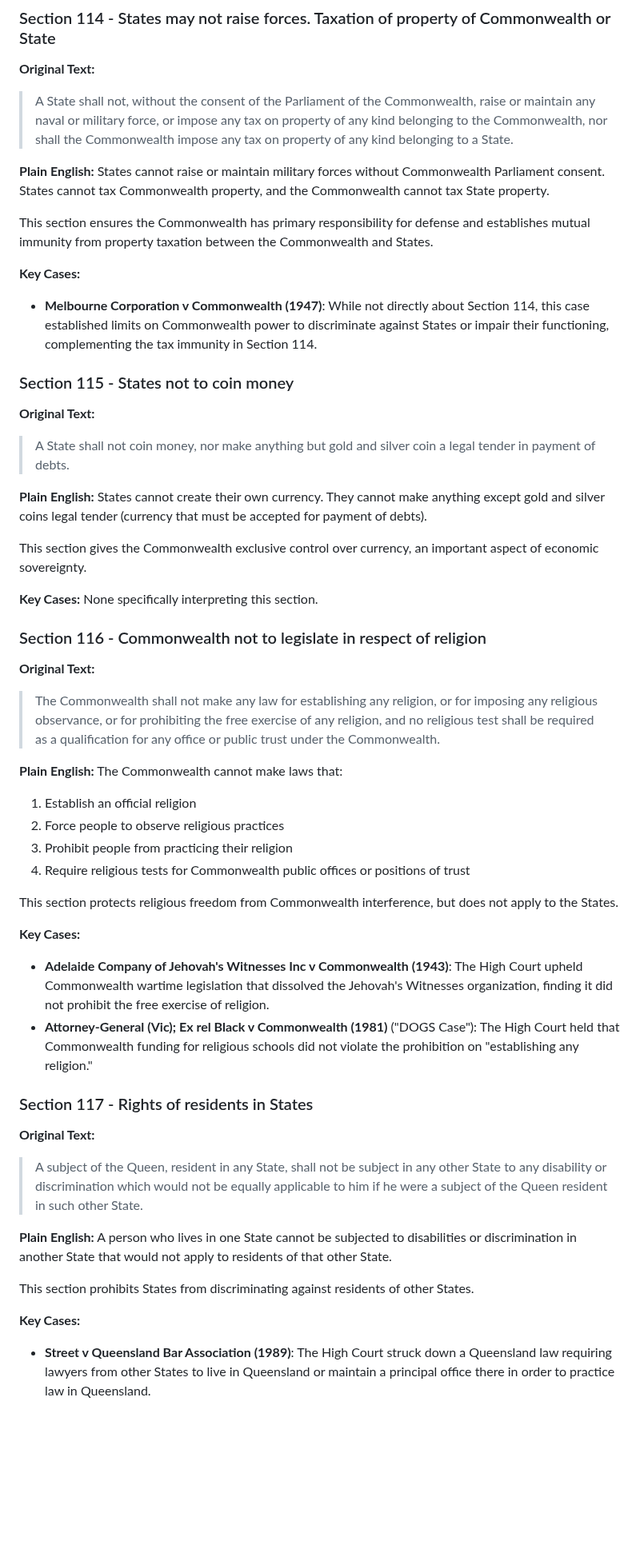
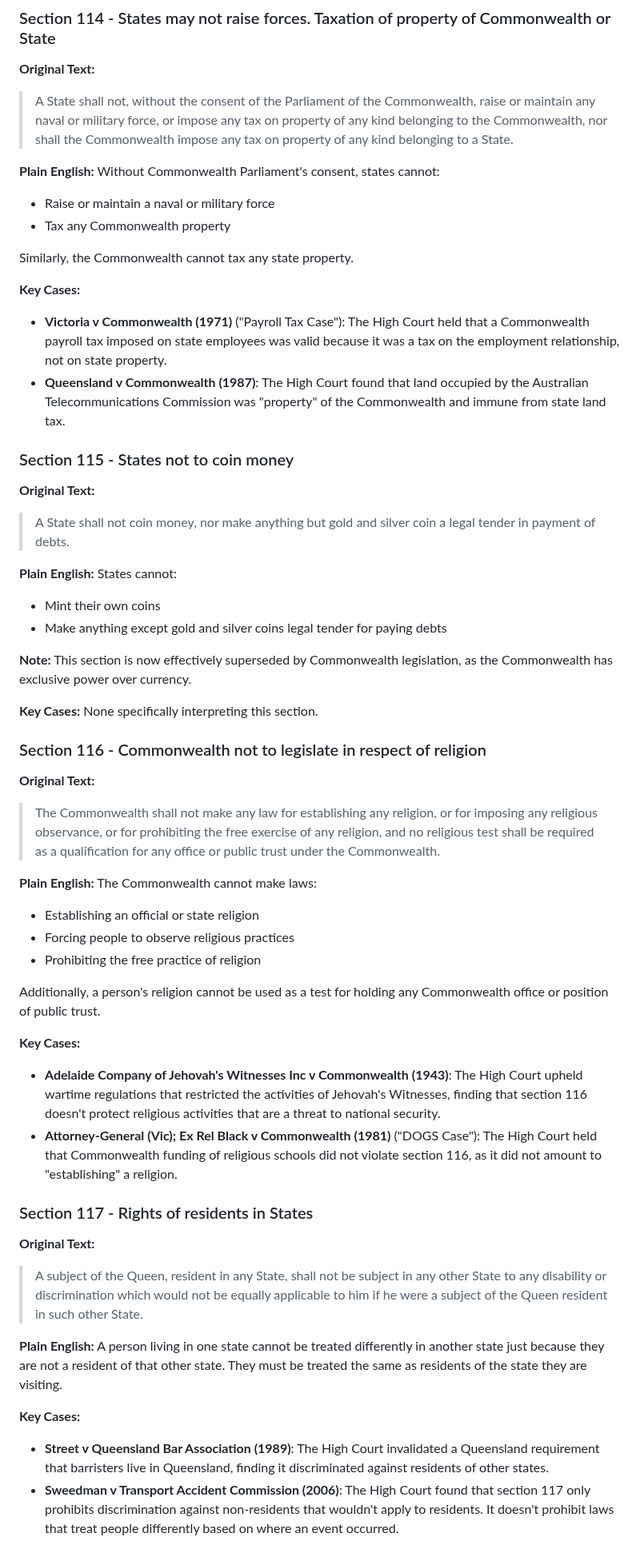
Before and after one commit to jamesmcarthur-3999/aus-constitution-guide, a Markdown page: chapters/chapter5.md, the part around one of its changes. Shown at 80% size. Drawn GitHub-style; blank space fills up the shorter version.

Commit message:
Add Chapter V explanation

```diff
--- a/chapters/chapter5.md
+++ b/chapters/chapter5.md
@@ -117,12 +106,15 @@ None specifically interpreting this section.
 > A State shall not, without the consent of the Parliament of the Commonwealth, raise or maintain any naval or military force, or impose any tax on property of any kind belonging to the Commonwealth, nor shall the Commonwealth impose any tax on property of any kind belonging to a State.
 
 **Plain English:**
-States cannot raise or maintain military forces without Commonwealth Parliament consent. States cannot tax Commonwealth property, and the Commonwealth cannot tax State property.
+Without Commonwealth Parliament's consent, states cannot:
+- Raise or maintain a naval or military force
+- Tax any Commonwealth property
 
-This section ensures the Commonwealth has primary responsibility for defense and establishes mutual immunity from property taxation between the Commonwealth and States.
+Similarly, the Commonwealth cannot tax any state property.
 
 **Key Cases:**
-- **Melbourne Corporation v Commonwealth (1947)**: While not directly about Section 114, this case established limits on Commonwealth power to discriminate against States or impair their functioning, complementing the tax immunity in Section 114.
+- **Victoria v Commonwealth (1971)** ("Payroll Tax Case"): The High Court held that a Commonwealth payroll tax imposed on state employees was valid because it was a tax on the employment relationship, not on state property.
+- **Queensland v Commonwealth (1987)**: The High Court found that land occupied by the Australian Telecommunications Commission was "property" of the Commonwealth and immune from state land tax.
 
 ### Section 115 - States not to coin money
 
@@ -130,9 +122,11 @@ This section ensures the Commonwealth has primary responsibility for defense and
 > A State shall not coin money, nor make anything but gold and silver coin a legal tender in payment of debts.
 
 **Plain English:**
-States cannot create their own currency. They cannot make anything except gold and silver coins legal tender (currency that must be accepted for payment of debts).
+States cannot:
+- Mint their own coins
+- Make anything except gold and silver coins legal tender for paying debts
 
-This section gives the Commonwealth exclusive control over currency, an important aspect of economic sovereignty.
+**Note:** This section is now effectively superseded by Commonwealth legislation, as the Commonwealth has exclusive power over currency.
 
 **Key Cases:**
 None specifically interpreting this section.
@@ -143,17 +137,16 @@ None specifically interpreting this section.
 > The Commonwealth shall not make any law for establishing any religion, or for imposing any religious observance, or for prohibiting the free exercise of any religion, and no religious test shall be required as a qualification for any office or public trust under the Commonwealth.
 
 **Plain English:**
-The Commonwealth cannot make laws that:
-1. Establish an official religion
-2. Force people to observe religious practices
-3. Prohibit people from practicing their religion
-4. Require religious tests for Commonwealth public offices or positions of trust
+The Commonwealth cannot make laws:
+- Establishing an official or state religion
+- Forcing people to observe religious practices
+- Prohibiting the free practice of religion
 
-This section protects religious freedom from Commonwealth interference, but does not apply to the States.
+Additionally, a person's religion cannot be used as a test for holding any Commonwealth office or position of public trust.
 
 **Key Cases:**
-- **Adelaide Company of Jehovah's Witnesses Inc v Commonwealth (1943)**: The High Court upheld Commonwealth wartime legislation that dissolved the Jehovah's Witnesses organization, finding it did not prohibit the free exercise of religion.
-- **Attorney-General (Vic); Ex rel Black v Commonwealth (1981)** ("DOGS Case"): The High Court held that Commonwealth funding for religious schools did not violate the prohibition on "establishing any religion."
+- **Adelaide Company of Jehovah's Witnesses Inc v Commonwealth (1943)**: The High Court upheld wartime regulations that restricted the activities of Jehovah's Witnesses, finding that section 116 doesn't protect religious activities that are a threat to national security.
+- **Attorney-General (Vic); Ex Rel Black v Commonwealth (1981)** ("DOGS Case"): The High Court held that Commonwealth funding of religious schools did not violate section 116, as it did not amount to "establishing" a religion.
 
 ### Section 117 - Rights of residents in States
 
@@ -161,10 +154,9 @@ This section protects religious freedom from Commonwealth interference, but does
 > A subject of the Queen, resident in any State, shall not be subject in any other State to any disability or discrimination which would not be equally applicable to him if he were a subject of the Queen resident in such other State.
 
 **Plain English:**
-A person who lives in one State cannot be subjected to disabilities or discrimination in another State that would not apply to residents of that other State.
-
-This section prohibits States from discriminating against residents of other States.
+A person living in one state cannot be treated differently in another state just because they are not a resident of that other state. They must be treated the same as residents of the state they are visiting.
 
 **Key Cases:**
-- **Street v Queensland Bar Association (1989)**: The High Court struck down a Queensland law requiring lawyers from other States to live in Queensland or maintain a principal office there in order to practice law in Queensland.
+- **Street v Queensland Bar Association (1989)**: The High Court invalidated a Queensland requirement that barristers live in Queensland, finding it discriminated against residents of other states.
+- **Sweedman v Transport Accident Commission (2006)**: The High Court found that section 117 only prohibits discrimination against non-residents that wouldn't apply to residents. It doesn't prohibit laws that treat people differently based on where an event occurred.
 
```
Also changed, not shown: other parts of chapters/chapter5.md (+31 -45 lines).
